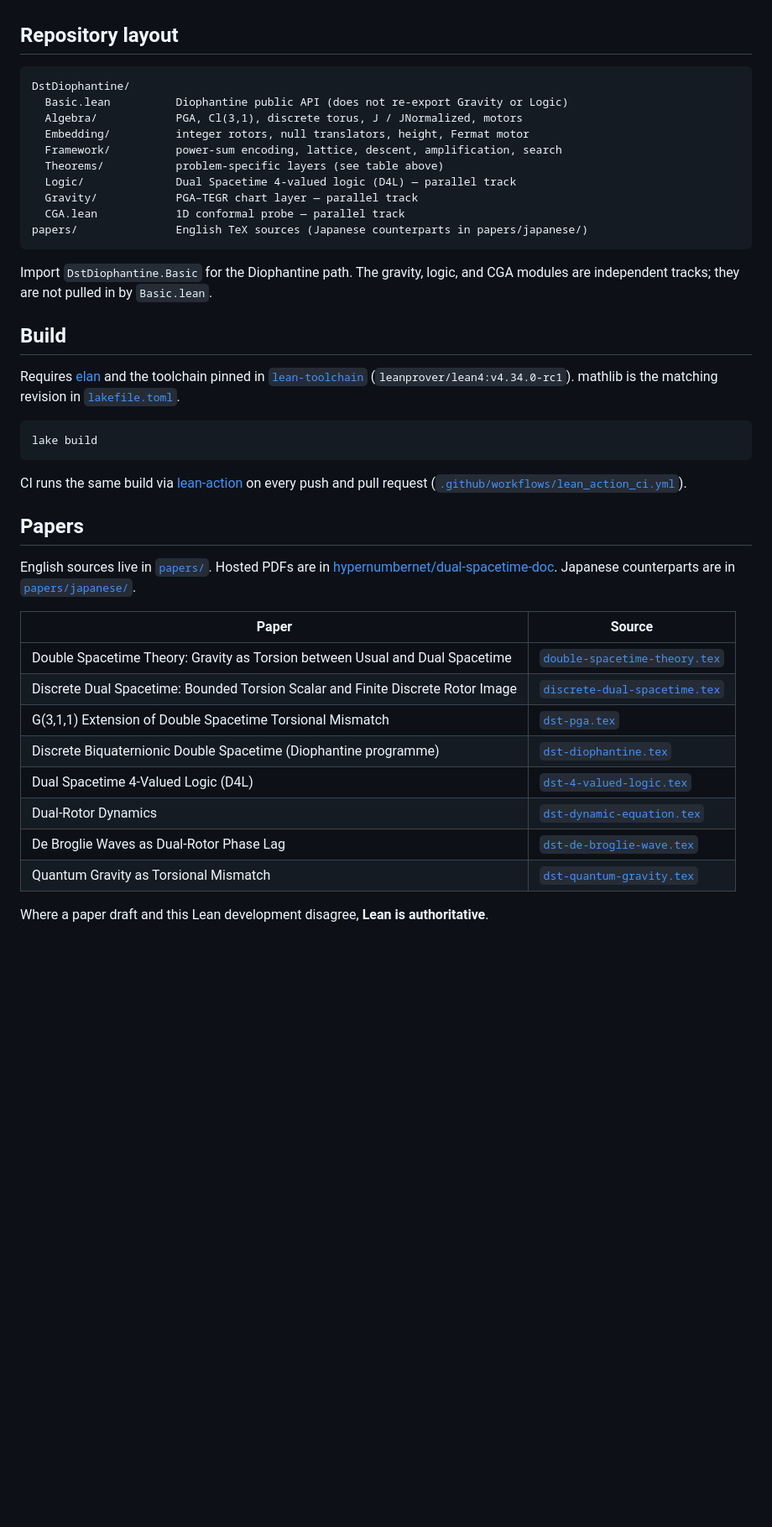
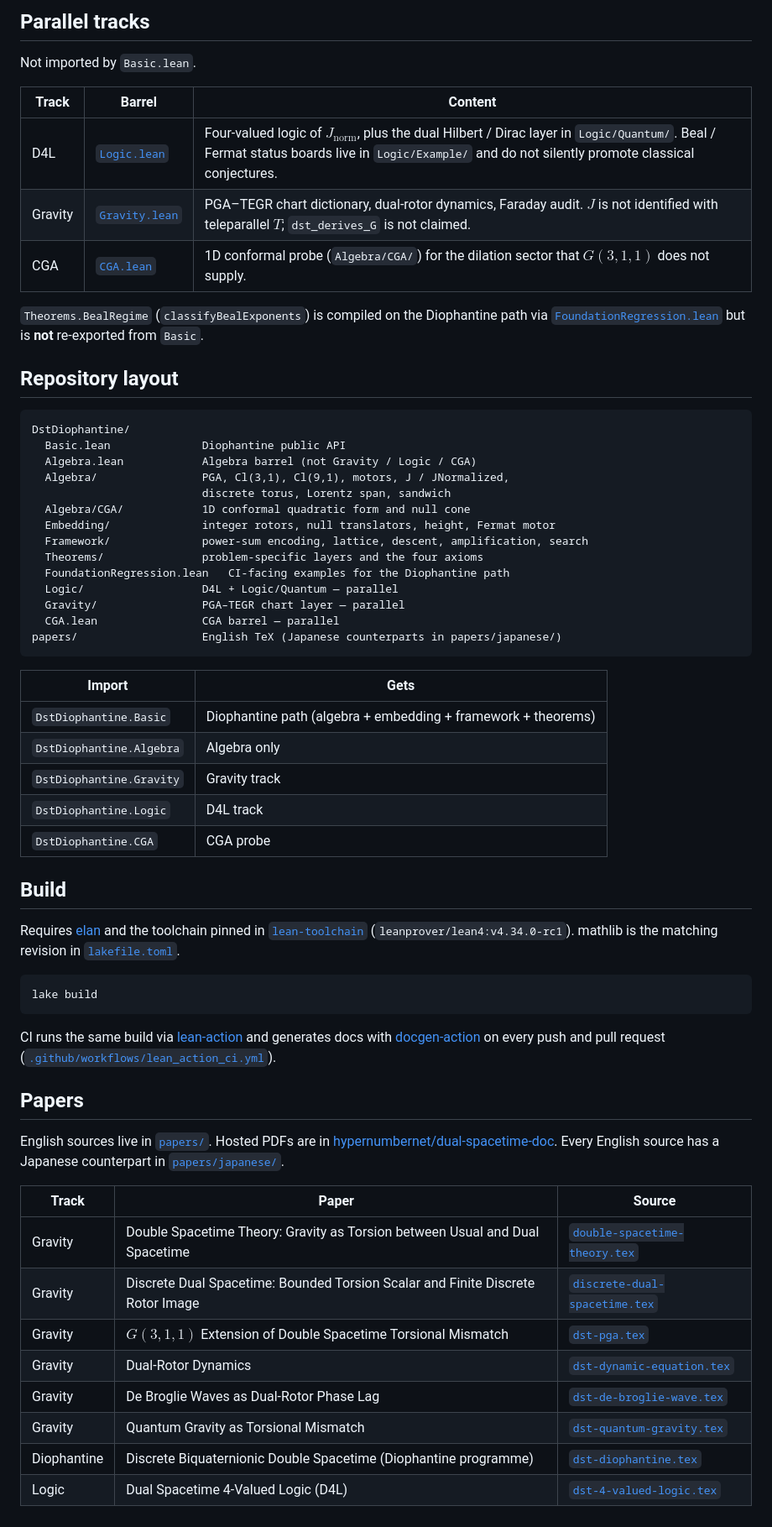
Before and after one commit to hypernumbernet/DstDiophantine, a Markdown page: README.md, the part around one of its changes. Shown at 84% size. Rendered like a GitHub page; blank space fills up the shorter version.

````diff
--- a/README.md
+++ b/README.md
@@ -70,44 +121,72 @@ Beal is the most developed problem-specific layer. Fermat’s live route is the
+## Parallel tracks
+
+Not imported by `Basic.lean`.
+
+| Track | Barrel | Content |
+| --- | --- | --- |
+| D4L | [`Logic.lean`](DstDiophantine/Logic.lean) | Four-valued logic of $J_{\mathrm{norm}}$, plus the dual Hilbert / Dirac layer in `Logic/Quantum/`. Beal / Fermat status boards live in `Logic/Example/` and do not silently promote classical conjectures. |
+| Gravity | [`Gravity.lean`](DstDiophantine/Gravity.lean) | PGA–TEGR chart dictionary, dual-rotor dynamics, Faraday audit. $J$ is not identified with teleparallel $T$; `dst_derives_G` is not claimed. |
+| CGA | [`CGA.lean`](DstDiophantine/CGA.lean) | 1D conformal probe (`Algebra/CGA/`) for the dilation sector that $G(3,1,1)$ does not supply. |
+
+`Theorems.BealRegime` (`classifyBealExponents`) is compiled on the Diophantine
+path via [`FoundationRegression.lean`](DstDiophantine/FoundationRegression.lean)
+but is **not** re-exported from `Basic`.
 
 ## Repository layout
 
 ```
 DstDiophantine/
-  Basic.lean          Diophantine public API (does not re-export Gravity or Logic)
-  Algebra/            PGA, Cl(3,1), discrete torus, J / JNormalized, motors
-  Embedding/          integer rotors, null translators, height, Fermat motor
-  Framework/          power-sum encoding, lattice, descent, amplification, search
-  Theorems/           problem-specific layers (see table above)
-  Logic/              Dual Spacetime 4-valued logic (D4L) — parallel track
-  Gravity/            PGA–TEGR chart layer — parallel track
-  CGA.lean            1D conformal probe — parallel track
-papers/               English TeX sources (Japanese counterparts in papers/japanese/)
+  Basic.lean              Diophantine public API
+  Algebra.lean            Algebra barrel (not Gravity / Logic / CGA)
+  Algebra/                PGA, Cl(3,1), Cl(9,1), motors, J / JNormalized,
+                          discrete torus, Lorentz span, sandwich
+  Algebra/CGA/            1D conformal quadratic form and null cone
+  Embedding/              integer rotors, null translators, height, Fermat motor
+  Framework/              power-sum encoding, lattice, descent, amplification, search
+  Theorems/               problem-specific layers and the four axioms
+  FoundationRegression.lean   CI-facing examples for the Diophantine path
+  Logic/                  D4L + Logic/Quantum — parallel
+  Gravity/                PGA–TEGR chart layer — parallel
+  CGA.lean                CGA barrel — parallel
+papers/                   English TeX (Japanese counterparts in papers/japanese/)
 ```
 
-Import `DstDiophantine.Basic` for the Diophantine path. The gravity, logic, and CGA modules are independent tracks; they are not pulled in by `Basic.lean`.
+| Import | Gets |
+| --- | --- |
+| `DstDiophantine.Basic` | Diophantine path (algebra + embedding + framework + theorems) |
+| `DstDiophantine.Algebra` | Algebra only |
+| `DstDiophantine.Gravity` | Gravity track |
+| `DstDiophantine.Logic` | D4L track |
+| `DstDiophantine.CGA` | CGA probe |
 
 ## Build
 
-Requires [elan](https://github.com/leanprover/elan) and the toolchain pinned in [`lean-toolchain`](lean-toolchain) (`leanprover/lean4:v4.34.0-rc1`). mathlib is the matching revision in [`lakefile.toml`](lakefile.toml).
+Requires [elan](https://github.com/leanprover/elan) and the toolchain pinned in
+[`lean-toolchain`](lean-toolchain) (`leanprover/lean4:v4.34.0-rc1`). mathlib is
+the matching revision in [`lakefile.toml`](lakefile.toml).
 
 ```bash
 lake build
 ```
 
-CI runs the same build via [lean-action](https://github.com/leanprover/lean-action) on every push and pull request ([`.github/workflows/lean_action_ci.yml`](.github/workflows/lean_action_ci.yml)).
+CI runs the same build via [lean-action](https://github.com/leanprover/lean-action)
+and generates docs with [docgen-action](https://github.com/leanprover-community/docgen-action)
+on every push and pull request
+([`.github/workflows/lean_action_ci.yml`](.github/workflows/lean_action_ci.yml)).
 
 ## Papers
 
-English sources live in [`papers/`](papers/). Hosted PDFs are in [hypernumbernet/dual-spacetime-doc](https://github.com/hypernumbernet/dual-spacetime-doc). Japanese counterparts are in [`papers/japanese/`](papers/japanese/).
+English sources live in [`papers/`](papers/). Hosted PDFs are in
+[hypernumbernet/dual-spacetime-doc](https://github.com/hypernumbernet/dual-spacetime-doc).
+Every English source has a Japanese counterpart in [`papers/japanese/`](papers/japanese/).
 
-| Paper | Source |
-| --- | --- |
-| Double Spacetime Theory: Gravity as Torsion between Usual and Dual Spacetime | [`double-spacetime-theory.tex`](papers/double-spacetime-theory.tex) |
-| Discrete Dual Spacetime: Bounded Torsion Scalar and Finite Discrete Rotor Image | [`discrete-dual-spacetime.tex`](papers/discrete-dual-spacetime.tex) |
-| G(3,1,1) Extension of Double Spacetime Torsional Mismatch | [`dst-pga.tex`](papers/dst-pga.tex) |
-| Discrete Biquaternionic Double Spacetime (Diophantine programme) | [`dst-diophantine.tex`](papers/dst-diophantine.tex) |
-| Dual Spacetime 4-Valued Logic (D4L) | [`dst-4-valued-logic.tex`](papers/dst-4-valued-logic.tex) |
-| Dual-Rotor Dynamics | [`dst-dynamic-equation.tex`](papers/dst-dynamic-equation.tex) |
-| De Broglie Waves as Dual-Rotor Phase Lag | [`dst-de-broglie-wave.tex`](papers/dst-de-broglie-wave.tex) |
-| Quantum Gravity as Torsional Mismatch | [`dst-quantum-gravity.tex`](papers/dst-quantum-gravity.tex) |
-
-Where a paper draft and this Lean development disagree, **Lean is authoritative**.
+| Track | Paper | Source |
+| --- | --- | --- |
+| Gravity | Double Spacetime Theory: Gravity as Torsion between Usual and Dual Spacetime | [`double-spacetime-theory.tex`](papers/double-spacetime-theory.tex) |
+| Gravity | Discrete Dual Spacetime: Bounded Torsion Scalar and Finite Discrete Rotor Image | [`discrete-dual-spacetime.tex`](papers/discrete-dual-spacetime.tex) |
+| Gravity | $G(3,1,1)$ Extension of Double Spacetime Torsional Mismatch | [`dst-pga.tex`](papers/dst-pga.tex) |
+| Gravity | Dual-Rotor Dynamics | [`dst-dynamic-equation.tex`](papers/dst-dynamic-equation.tex) |
+| Gravity | De Broglie Waves as Dual-Rotor Phase Lag | [`dst-de-broglie-wave.tex`](papers/dst-de-broglie-wave.tex) |
+| Gravity | Quantum Gravity as Torsional Mismatch | [`dst-quantum-gravity.tex`](papers/dst-quantum-gravity.tex) |
+| Diophantine | Discrete Biquaternionic Double Spacetime (Diophantine programme) | [`dst-diophantine.tex`](papers/dst-diophantine.tex) |
+| Logic | Dual Spacetime 4-Valued Logic (D4L) | [`dst-4-valued-logic.tex`](papers/dst-4-valued-logic.tex) |
````
Also changed, not shown: other parts of README.md (+93 -42 lines).
